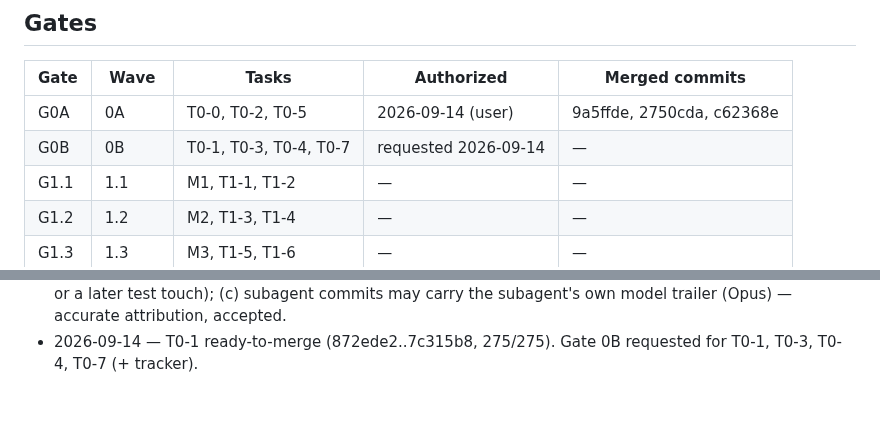
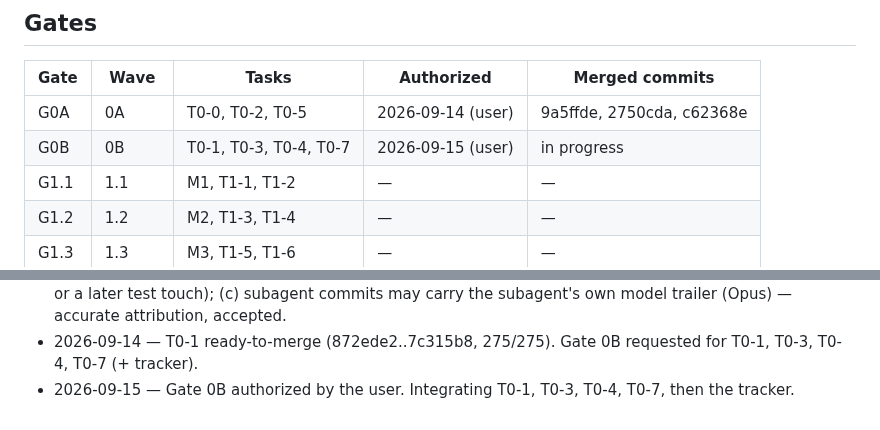
Before and after one commit to galbenyosef/hallowmere, a Markdown page: docs/refactor/TASKS.md, 2 parts joined by grey strips. GitHub-like rendering.

Commit message:
T0-0: gate 0B authorized
Co-Authored-By: Claude Fable 5.1 <noreply@anthropic.com>

```diff
--- a/docs/refactor/TASKS.md
+++ b/docs/refactor/TASKS.md
@@ -11,7 +11,7 @@ Baseline (main `ff9a17f`): 269 tests pass / 0 fail, suite ~84 s, `npm run build`
 | Gate | Wave | Tasks | Authorized | Merged commits |
 |---|---|---|---|---|
 | G0A | 0A | T0-0, T0-2, T0-5 | 2026-09-14 (user) | 9a5ffde, 2750cda, c62368e |
-| G0B | 0B | T0-1, T0-3, T0-4, T0-7 | requested 2026-09-14 | — |
+| G0B | 0B | T0-1, T0-3, T0-4, T0-7 | 2026-09-15 (user) | in progress |
 | G1.1 | 1.1 | M1, T1-1, T1-2 | — | — |
 | G1.2 | 1.2 | M2, T1-3, T1-4 | — | — |
 | G1.3 | 1.3 | M3, T1-5, T1-6 | — | — |
@@ -107,3 +107,4 @@ Baseline (main `ff9a17f`): 269 tests pass / 0 fail, suite ~84 s, `npm run build`
 - 2026-09-14 — Gate 0A complete: tracker merged (c62368e). Fresh tracker branch codex/refactor-tracker-e2d76bc0-1b90 at the same path.
 - 2026-09-14 — T0-3 ready-to-merge (e8a02d6). Notes: (a) validate.mjs skips dist/vendor as before; (b) tests/core-purity.test.mjs's stripper rescans its whole output per `/` (quadratic) — fine for the 19-module core, but cap the lookback like validate.mjs does if the closure grows (low-priority follow-up, fold into T1-9 or a later test touch); (c) subagent commits may carry the subagent's own model trailer (Opus) — accurate attribution, accepted.
 - 2026-09-14 — T0-1 ready-to-merge (872ede2..7c315b8, 275/275). Gate 0B requested for T0-1, T0-3, T0-4, T0-7 (+ tracker).
+- 2026-09-15 — Gate 0B authorized by the user. Integrating T0-1, T0-3, T0-4, T0-7, then the tracker.
```
